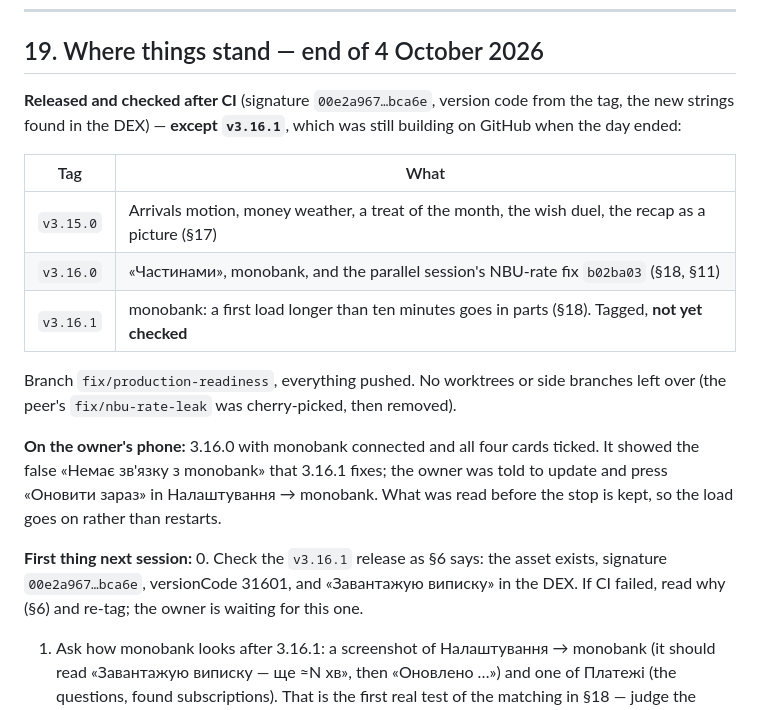
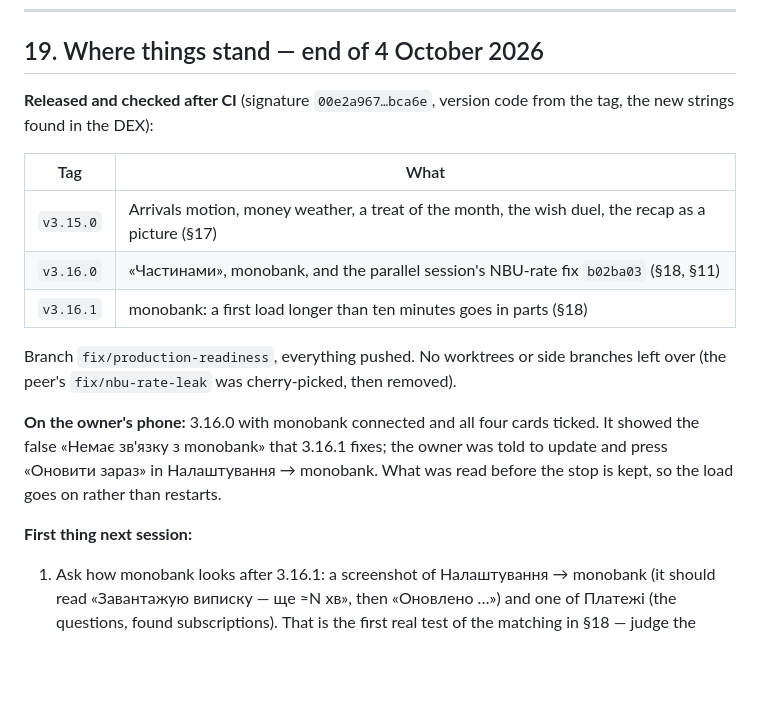
Before and after one commit to gerasymchuksergiy/flowpay, a Markdown page: HANDOFF.md, the part around the change. GitHub-like rendering; blank space fills up the shorter version.

Commit message:
docs: v3.16.1 checked after CI
Co-Authored-By: Claude Opus 5.5 <noreply@anthropic.com>

```diff
--- a/HANDOFF.md
+++ b/HANDOFF.md
@@ -1010,14 +1010,13 @@ minutes per worker» below.
 ## 19. Where things stand — end of 4 October 2026
 
 **Released and checked after CI** (signature `00e2a967…bca6e`, version code
-from the tag, the new strings found in the DEX) — **except `v3.16.1`**, which was
-still building on GitHub when the day ended:
+from the tag, the new strings found in the DEX):
 
 | Tag | What |
 |---|---|
 | `v3.15.0` | Arrivals motion, money weather, a treat of the month, the wish duel, the recap as a picture (§17) |
 | `v3.16.0` | «Частинами», monobank, and the parallel session's NBU-rate fix `b02ba03` (§18, §11) |
-| `v3.16.1` | monobank: a first load longer than ten minutes goes in parts (§18). Tagged, **not yet checked** |
+| `v3.16.1` | monobank: a first load longer than ten minutes goes in parts (§18) |
 
 Branch `fix/production-readiness`, everything pushed. No worktrees or side
 branches left over (the peer's `fix/nbu-rate-leak` was cherry-picked, then
@@ -1029,9 +1028,6 @@ owner was told to update and press «Оновити зараз» in Налашт
 What was read before the stop is kept, so the load goes on rather than restarts.
 
 **First thing next session:**
-0. Check the `v3.16.1` release as §6 says: the asset exists, signature
-   `00e2a967…bca6e`, versionCode 31601, and «Завантажую виписку» in the DEX. If
-   CI failed, read why (§6) and re-tag; the owner is waiting for this one.
 1. Ask how monobank looks after 3.16.1: a screenshot of Налаштування → monobank
    (it should read «Завантажую виписку — ще ≈N хв», then «Оновлено …») and one
    of Платежі (the questions, found subscriptions). That is the first real test
```
